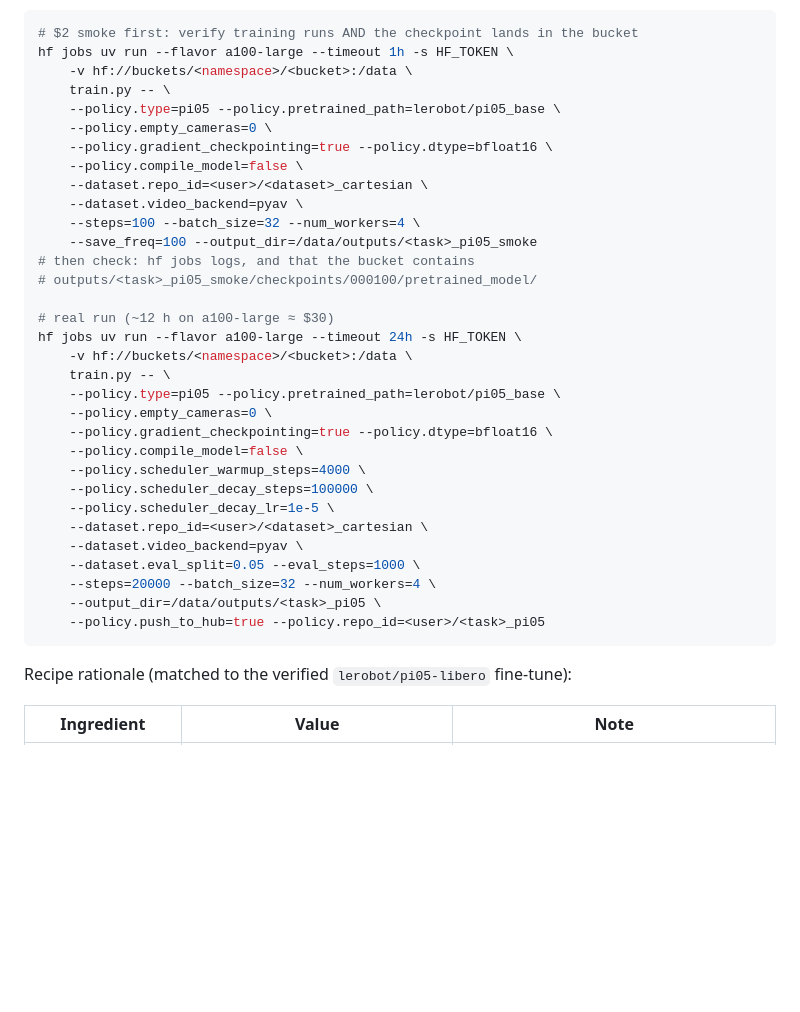
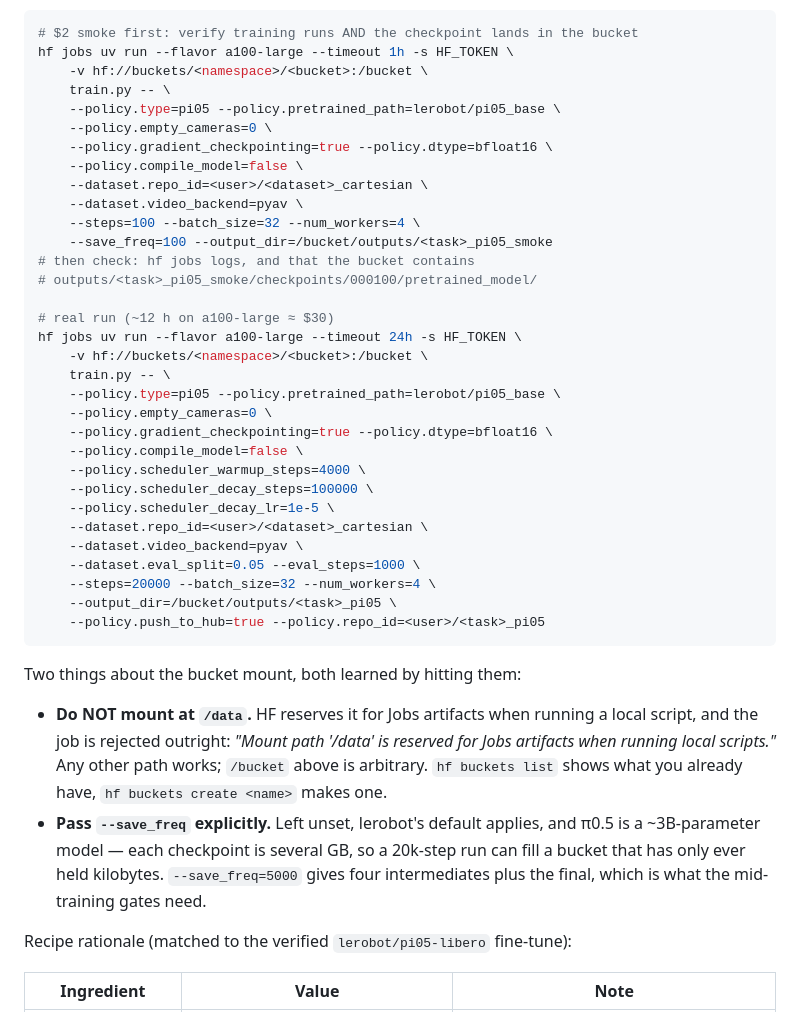
Before and after one commit to pollen-robotics/grabette, a Markdown page: integrations/Pi05/README.md, the part around the change. Rendered like a GitHub page; blank space fills up the shorter version.

Commit message:
Pi05 README: bucket mount cannot be /data, and set --save_freq
- HF now reserves /data for Jobs artifacts when running a local script, so the
  documented mount was rejected outright. Moved to /bucket.
- Note that --save_freq must be set explicitly: unset, a 20k-step run of a ~3B
  model writes several GB per checkpoint into the bucket.

Co-Authored-By: Claude Opus 5 (1M context) <noreply@anthropic.com>

````diff
--- a/integrations/Pi05/README.md
+++ b/integrations/Pi05/README.md
@@ -97,7 +97,7 @@ would survive.
 ```bash
 # $2 smoke first: verify training runs AND the checkpoint lands in the bucket
 hf jobs uv run --flavor a100-large --timeout 1h -s HF_TOKEN \
-    -v hf://buckets/<namespace>/<bucket>:/data \
+    -v hf://buckets/<namespace>/<bucket>:/bucket \
     train.py -- \
     --policy.type=pi05 --policy.pretrained_path=lerobot/pi05_base \
     --policy.empty_cameras=0 \
@@ -106,13 +106,13 @@ hf jobs uv run --flavor a100-large --timeout 1h -s HF_TOKEN \
     --dataset.repo_id=<user>/<dataset>_cartesian \
     --dataset.video_backend=pyav \
     --steps=100 --batch_size=32 --num_workers=4 \
-    --save_freq=100 --output_dir=/data/outputs/<task>_pi05_smoke
+    --save_freq=100 --output_dir=/bucket/outputs/<task>_pi05_smoke
 # then check: hf jobs logs, and that the bucket contains
 # outputs/<task>_pi05_smoke/checkpoints/000100/pretrained_model/
 
 # real run (~12 h on a100-large ≈ $30)
 hf jobs uv run --flavor a100-large --timeout 24h -s HF_TOKEN \
-    -v hf://buckets/<namespace>/<bucket>:/data \
+    -v hf://buckets/<namespace>/<bucket>:/bucket \
     train.py -- \
     --policy.type=pi05 --policy.pretrained_path=lerobot/pi05_base \
     --policy.empty_cameras=0 \
@@ -125,9 +125,21 @@ hf jobs uv run --flavor a100-large --timeout 24h -s HF_TOKEN \
     --dataset.video_backend=pyav \
     --dataset.eval_split=0.05 --eval_steps=1000 \
     --steps=20000 --batch_size=32 --num_workers=4 \
-    --output_dir=/data/outputs/<task>_pi05 \
+    --output_dir=/bucket/outputs/<task>_pi05 \
     --policy.push_to_hub=true --policy.repo_id=<user>/<task>_pi05
 ```
+
+Two things about the bucket mount, both learned by hitting them:
+
+- **Do NOT mount at `/data`.** HF reserves it for Jobs artifacts when running a
+  local script, and the job is rejected outright: *"Mount path '/data' is
+  reserved for Jobs artifacts when running local scripts."* Any other path works;
+  `/bucket` above is arbitrary. `hf buckets list` shows what you already have,
+  `hf buckets create <name>` makes one.
+- **Pass `--save_freq` explicitly.** Left unset, lerobot's default applies, and
+  π0.5 is a ~3B-parameter model — each checkpoint is several GB, so a 20k-step run
+  can fill a bucket that has only ever held kilobytes. `--save_freq=5000` gives
+  four intermediates plus the final, which is what the mid-training gates need.
 
 Recipe rationale (matched to the verified `lerobot/pi05-libero` fine-tune):
 
````
